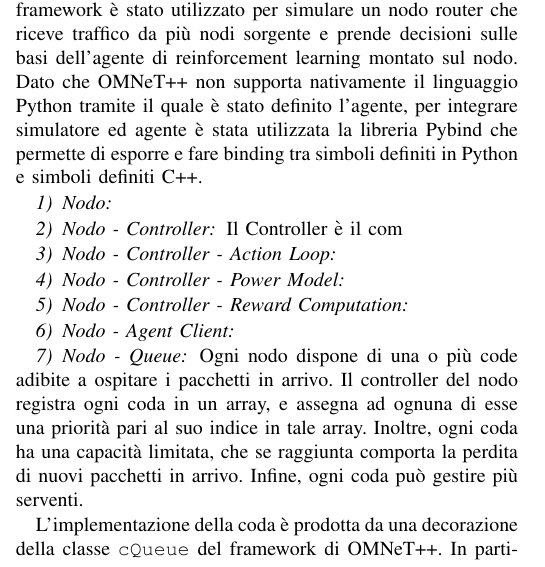
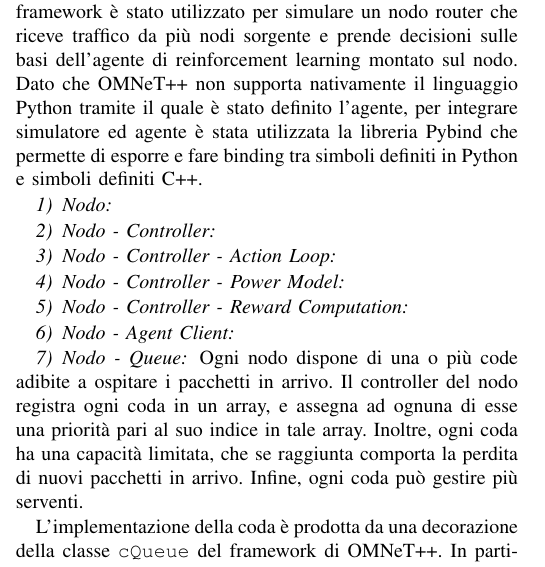
Before and after one commit to retarded-reward/collaborative-learning, a LaTeX paper (docs/paper.tex): part of one column of page 2 of 5, cut so that both start at the same text. Compiled offline with pdfLaTeX; a missing font is replaced by an installed copy or a similar font; a LaTeX package or settings file that is missing is left out.

Commit message:
fixed typos in paper

```diff
--- a/docs/paper.tex
+++ b/docs/paper.tex
@@ -180,7 +180,6 @@ Per la simulazione è stato utilizzato il framework OMNeT++, il quale offre degl
 %TODO:
 
 \subsubsection{Nodo - Controller}
-Il Controller è il com
 %TODO:
 \subsubsection{Nodo - Controller - Action Loop}
 \subsubsection{Nodo - Controller - Power Model}
```
Also changed, not shown: docs/paper.tex (1 more changed lines).
